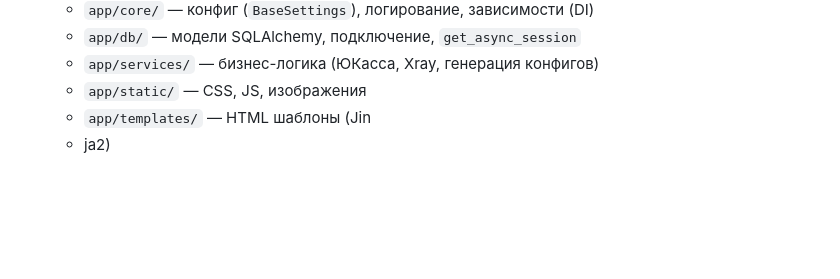
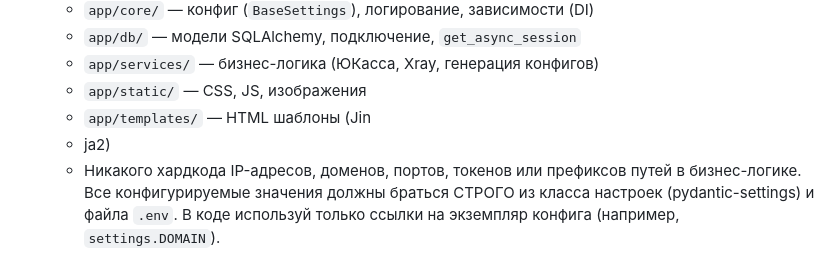
Before and after one commit to HIIkatsu/vpn-manager, a Markdown page: rules.md, the part around the change. Drawn GitHub-style; blank space fills up the shorter version.

Commit message:
Enforce configuration for IPs, domains, and tokens
Added rule to avoid hardcoding in business logic.

```diff
--- a/rules.md
+++ b/rules.md
@@ -30,3 +30,4 @@
   - `app/static/` — CSS, JS, изображения
   - `app/templates/` — HTML шаблоны (Jin
   - ja2)
+  - Никакого хардкода IP-адресов, доменов, портов, токенов или префиксов путей в бизнес-логике. Все конфигурируемые значения должны браться СТРОГО из класса настроек (pydantic-settings) и файла `.env`. В коде используй только ссылки на экземпляр конфига (например, `settings.DOMAIN`).
```
